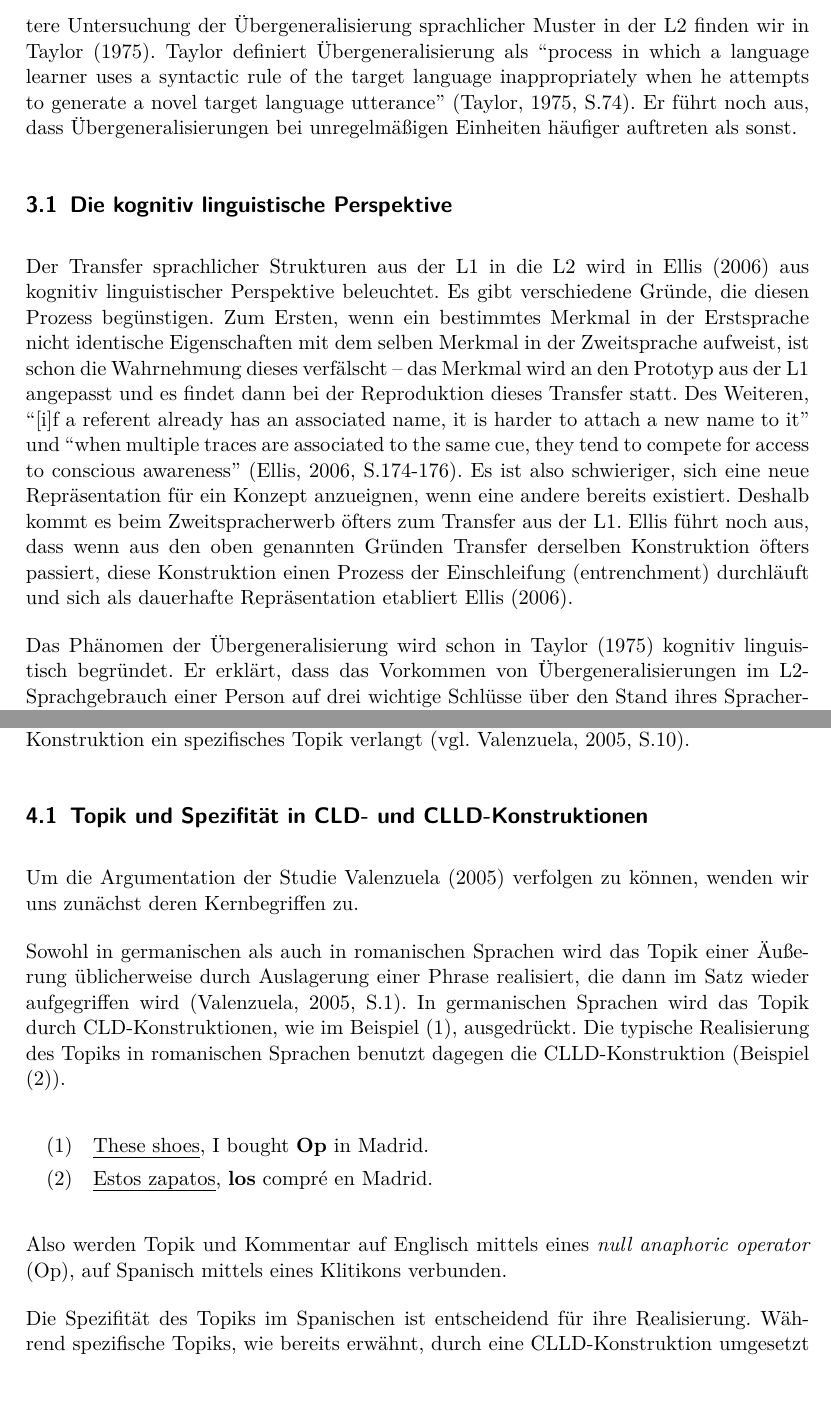
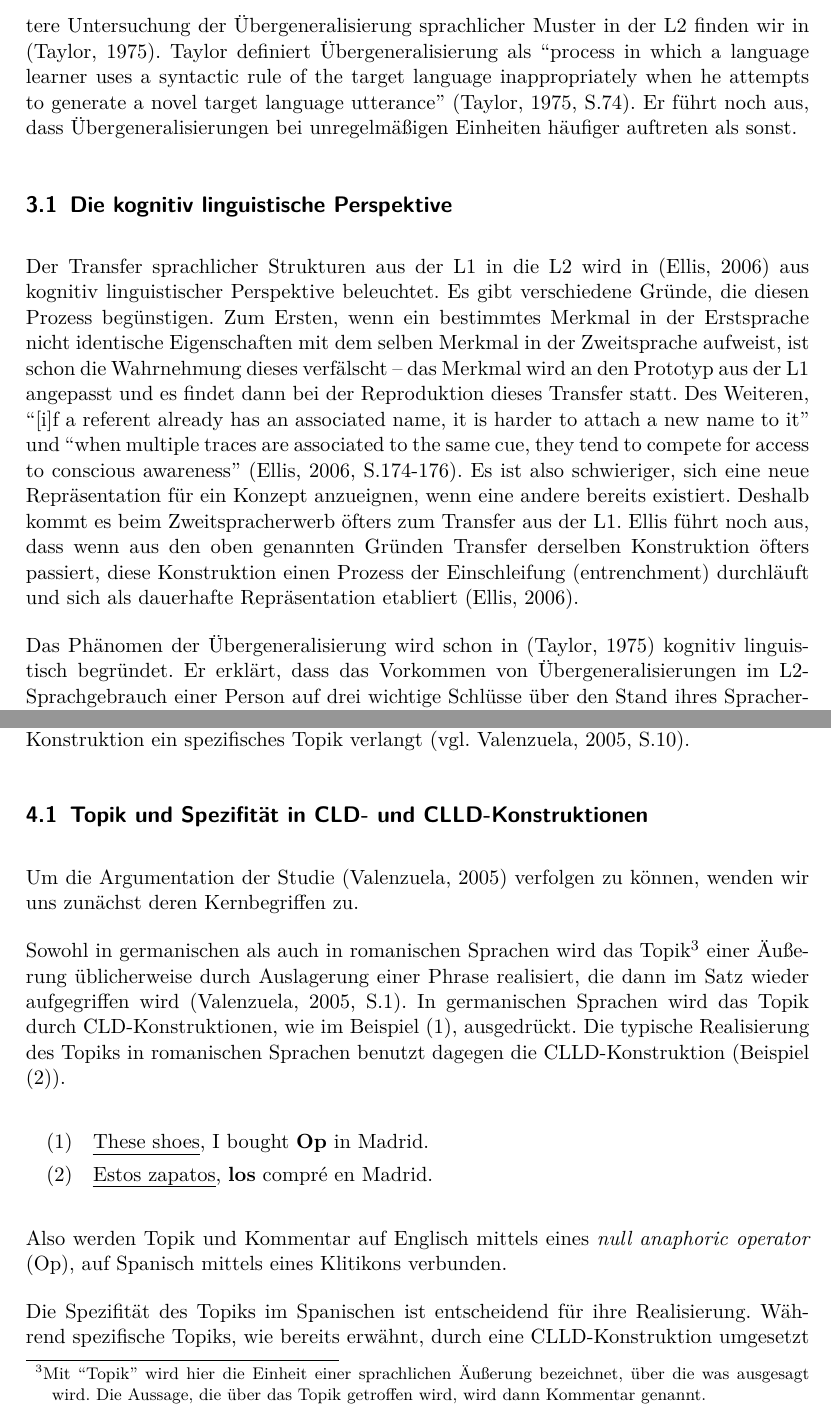
Before and after one commit to lusy/hausarbeiten, a LaTeX document (cxg/main.tex, which reads cxg/3-SLA-historisch.tex, cxg/4-CLLDStudie.tex): two parts of pages 9 and 10 of 15, joined at a grey line, cut so that both start at the same text, the shorter picture padded with empty space. Compiled offline with pdfLaTeX.

Commit message:
nice refs + topic def

```diff
--- a/cxg/3-SLA-historisch.tex
+++ b/cxg/3-SLA-historisch.tex
@@ -49,7 +49,7 @@ Braidi veranschaulicht das Phänomen der Übergeneralisierung sprachlicher Muste
 Es ist möglich, dass diese das Present Progressive im Spanischen übergeneralisiert mit einer zukunftstrageden Bedeutung benutzen und Sätze wie ``*Estoy saliendo mañana'' anstatt ``Voy a salir mañana'' produzieren \cite[vgl.][]{Braidi99}.
 Eine detailliertere Untersuchung der Übergeneralisierung sprachlicher Muster in der L2
 %und des Transfers aus der L1 in die L2
-finden wir in \cite{Taylor75}.
+finden wir in \cite[][]{Taylor75}.
 Taylor definiert Übergeneralisierung als ``process in which a language learner uses a syntactic rule of the
 target language inappropriately when he attempts to generate a novel target language utterance'' \cite[S.74]{Taylor75}.
 Er führt noch aus, dass Übergeneralisierungen bei unregelmäßigen Einheiten häufiger auftreten als sonst.
@@ -68,7 +68,7 @@ Er führt noch aus, dass Übergeneralisierungen bei unregelmäßigen Einheiten h
 
 
 \subsection{Die kognitiv linguistische Perspektive}
-Der Transfer sprachlicher Strukturen aus der L1 in die L2 wird in \cite{Ellis06} aus kognitiv linguistischer Perspektive beleuchtet.
+Der Transfer sprachlicher Strukturen aus der L1 in die L2 wird in \cite[][]{Ellis06} aus kognitiv linguistischer Perspektive beleuchtet.
 Es gibt verschiedene Gründe, die diesen Prozess begünstigen.
 Zum Ersten, wenn ein bestimmtes Merkmal in der Erstsprache nicht identische Eigenschaften mit dem selben Merkmal in der Zweitsprache aufweist, ist schon die Wahrnehmung dieses verfälscht --
 das Merkmal wird an den Prototyp aus der L1 angepasst und es findet dann bei der Reproduktion dieses Transfer statt.
@@ -76,9 +76,9 @@ Des Weiteren, ``[i]f a referent already has an associated name, it is harder to
 ``when multiple traces are associated to the same cue, they tend to compete for access to conscious awareness'' \cite[S.174-176]{Ellis06}.
 Es ist also schwieriger, sich eine neue Repräsentation für ein Konzept anzueignen, wenn eine andere bereits existiert.
 Deshalb kommt es beim Zweitspracherwerb öfters zum Transfer aus der L1.
-Ellis führt noch aus, dass wenn aus den oben genannten Gründen Transfer derselben Konstruktion öfters passiert, diese Konstruktion einen Prozess der Einschleifung (entrenchment) durchläuft und sich als dauerhafte Repräsentation etabliert \cite{Ellis06}.
+Ellis führt noch aus, dass wenn aus den oben genannten Gründen Transfer derselben Konstruktion öfters passiert, diese Konstruktion einen Prozess der Einschleifung (entrenchment) durchläuft und sich als dauerhafte Repräsentation etabliert \cite[][]{Ellis06}.
 
-Das Phänomen der Übergeneralisierung wird schon in \cite{Taylor75} kognitiv linguistisch begründet.
+Das Phänomen der Übergeneralisierung wird schon in \cite[][]{Taylor75} kognitiv linguistisch begründet.
 Er erklärt, dass das Vorkommen von Übergeneralisierungen im L2-Sprachgebrauch einer Person auf drei wichtige Schlüsse über den Stand ihres Spracherwerbs hindeutet:
 (1) sie hat eine bestimmte sprachliche Struktur der Zielsprache bereits erworben;
 (2) sie hat allerdings die Distribution dieser Struktur nicht vollständig analysiert und dementsprechend wird diese nicht ganz akkurat eingesetzt;
--- a/cxg/4-CLLDStudie.tex
+++ b/cxg/4-CLLDStudie.tex
@@ -21,9 +21,11 @@ Bei Lernenden mit L1 Spanisch beobachtet sie eine gewisse Tendenz zur Nutzung vo
 
 
 \subsection{Topik und Spezifität in CLD- und CLLD-Konstruktionen}
-Um die Argumentation der Studie \cite{Valenzuela05} verfolgen zu können, wenden wir uns zunächst deren Kernbegriffen zu.
+Um die Argumentation der Studie \cite[][]{Valenzuela05} verfolgen zu können, wenden wir uns zunächst deren Kernbegriffen zu.
 
-Sowohl in germanischen als auch in romanischen Sprachen wird das Topik einer Äußerung üblicherweise durch Auslagerung einer Phrase realisiert, die dann im Satz wieder aufgegriffen wird \cite[S.1]{Valenzuela05}.
+Sowohl in germanischen als auch in romanischen Sprachen wird das Topik\footnote{
+Mit ``Topik'' wird hier die Einheit einer sprachlichen Äußerung bezeichnet, über die was ausgesagt wird. Die Aussage, die über das Topik getroffen wird, wird dann Kommentar genannt.}
+einer Äußerung üblicherweise durch Auslagerung einer Phrase realisiert, die dann im Satz wieder aufgegriffen wird \cite[S.1]{Valenzuela05}.
 In germanischen Sprachen wird das Topik durch CLD-Konstruktionen, wie im Beispiel (\ref{shoes}), ausgedrückt.
 Die typische Realisierung des Topiks in romanischen Sprachen benutzt dagegen die CLLD-Konstruktion (Beispiel (\ref{zapatos})).
 
```
